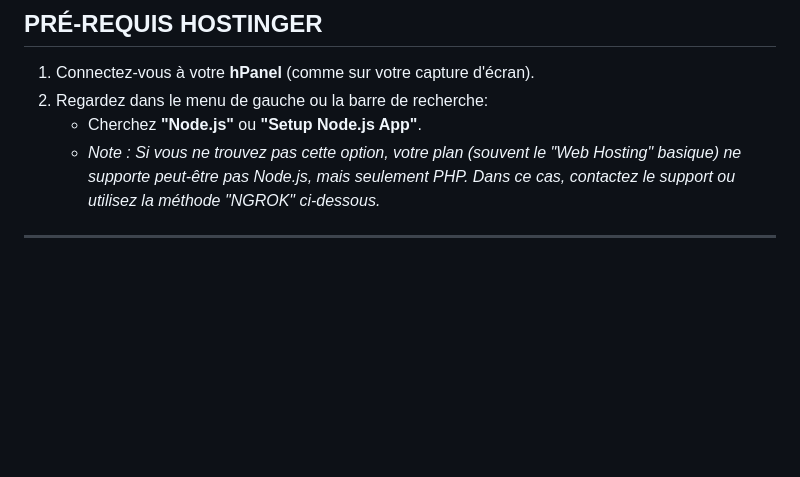
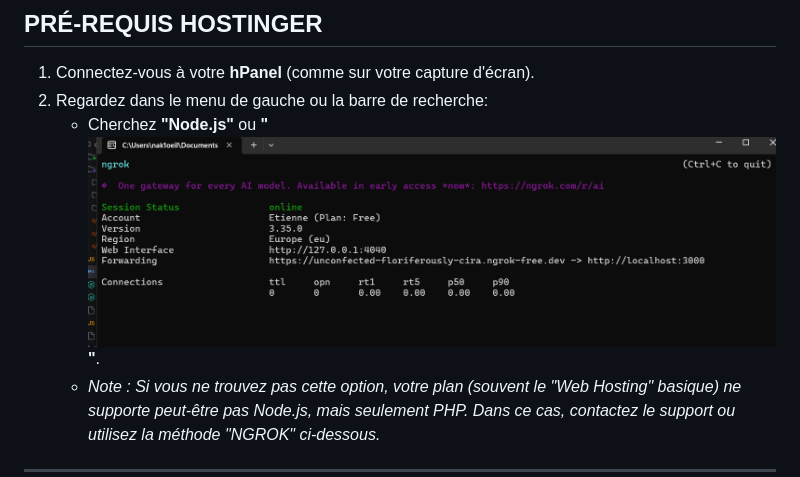
Before and after one commit to lumios-le-jeu/QRGAME, a Markdown page: GUIDE_DEPLOYMENT.md, the part around the change. Drawn GitHub-style; pictures changed too: image.png (added); blank space fills up the shorter version.

```diff
--- a/GUIDE_DEPLOYMENT.md
+++ b/GUIDE_DEPLOYMENT.md
@@ -5,7 +5,7 @@ Puisque vous avez un hébergement Hostinger (lumios-qc.com), voici comment mettr
 ## PRÉ-REQUIS HOSTINGER
 1. Connectez-vous à votre **hPanel** (comme sur votre capture d'écran).
 2. Regardez dans le menu de gauche ou la barre de recherche:
-   - Cherchez **"Node.js"** ou **"Setup Node.js App"**.
+   - Cherchez **"Node.js"** ou **"![alt text](image.png)"**.
    - *Note : Si vous ne trouvez pas cette option, votre plan (souvent le "Web Hosting" basique) ne supporte peut-être pas Node.js, mais seulement PHP. Dans ce cas, contactez le support ou utilisez la méthode "NGROK" ci-dessous.*
 
 ---
```
Also changed, not shown: 6 other files.
